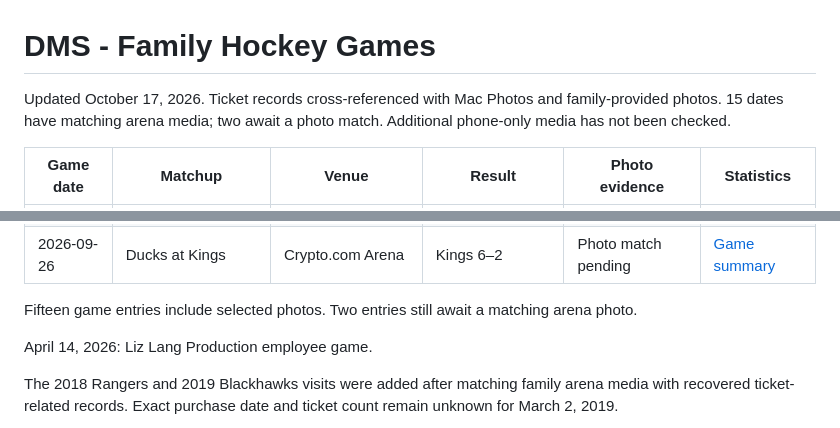
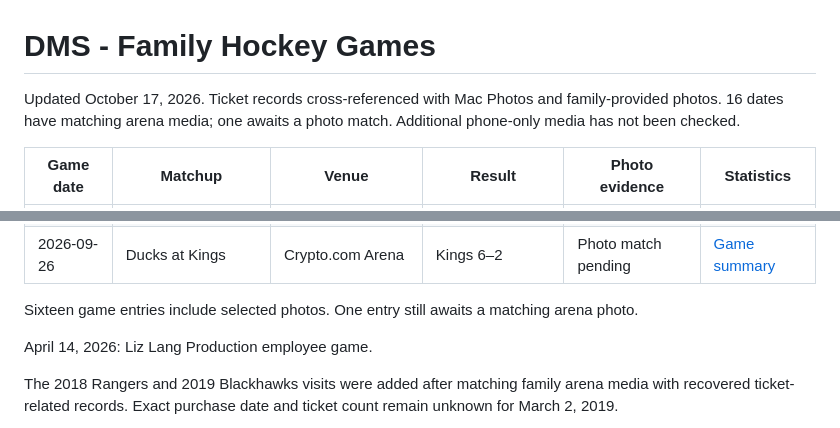
Before and after one commit to davesliozis/family-hockey-games, a Markdown page: README.md, 2 parts joined by grey strips. Rendered like a GitHub page.

Commit message:
Update archive to sixteen photo-matched games

```diff
--- a/README.md
+++ b/README.md
@@ -1,6 +1,6 @@
 # DMS - Family Hockey Games
 
-Updated October 17, 2026. Ticket records cross-referenced with Mac Photos and family-provided photos. 15 dates have matching arena media; two await a photo match. Additional phone-only media has not been checked.
+Updated October 17, 2026. Ticket records cross-referenced with Mac Photos and family-provided photos. 16 dates have matching arena media; one awaits a photo match. Additional phone-only media has not been checked.
 
 | Game date | Matchup | Venue | Result | Photo evidence | Statistics |
 |---|---|---|---|---|---|
@@ -22,7 +22,7 @@ Updated October 17, 2026. Ticket records cross-referenced with Mac Photos and fa
 | 2026-05-10 | Golden Knights at Ducks | Honda Center | Ducks 4–3 | Photo match pending | [Game summary](https://www.nhl.com/scores/htmlreports/20252026/GS030244.HTM) |
 | 2026-09-26 | Ducks at Kings | Crypto.com Arena | Kings 6–2 | Photo match pending | [Game summary](https://www.nhl.com/scores/htmlreports/20262027/GS010052.HTM) |
 
-Fifteen game entries include selected photos. Two entries still await a matching arena photo.
+Sixteen game entries include selected photos. One entry still awaits a matching arena photo.
 
 April 14, 2026: Liz Lang Production employee game.
 
```
